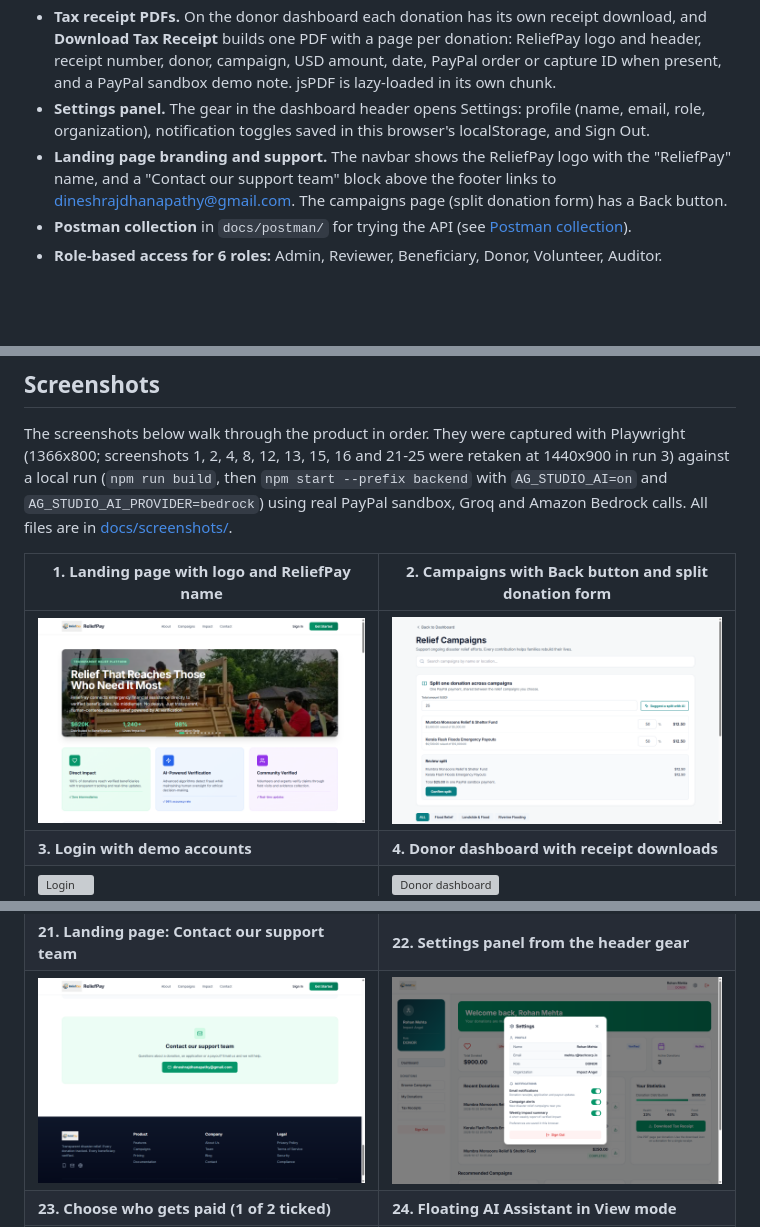
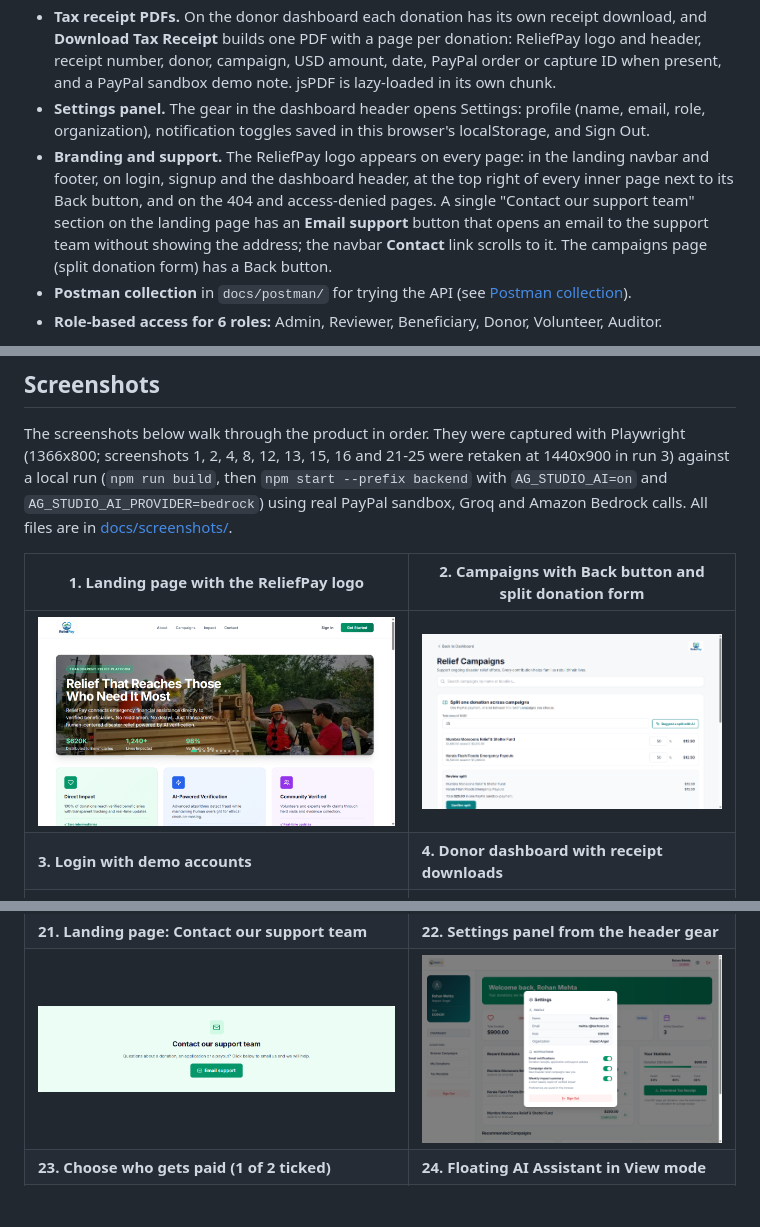
Before and after one commit to MariyamSeemab/reliefpay-agentic-finance, a Markdown page: README.md, 3 parts joined by grey strips. GitHub-like rendering; pictures changed too: docs/screenshots/01-landing.png, docs/screenshots/02-campaigns.png, docs/screenshots/21-landing-contact-support.png; blank space fills up the shorter version; grey boxes are pictures that could not be loaded.

Commit message:
feat(ui): new ReliefPay logo on every page; single support link that hides the email

```diff
--- a/README.md
+++ b/README.md
@@ -15,7 +15,7 @@ ReliefPay is a disaster-relief platform where donors fund campaigns through PayP
 - **AG Studio analytics** at `/admin/analytics`: donation feed, donor leaderboard, campaign progress and payout status, plus a refund panel. An optional AG Studio AI assistant runs through a server proxy on Amazon Bedrock (Nova 2 Lite) or Groq (off by default, see Known limitations). A floating **AI Assistant** button in the bottom-right corner opens the assistant in View mode; Edit mode keeps AG Studio's own layout. When the assistant is off, the button is disabled with a tooltip.
 - **Tax receipt PDFs.** On the donor dashboard each donation has its own receipt download, and **Download Tax Receipt** builds one PDF with a page per donation: ReliefPay logo and header, receipt number, donor, campaign, USD amount, date, PayPal order or capture ID when present, and a PayPal sandbox demo note. jsPDF is lazy-loaded in its own chunk.
 - **Settings panel.** The gear in the dashboard header opens Settings: profile (name, email, role, organization), notification toggles saved in this browser's localStorage, and Sign Out.
-- **Landing page branding and support.** The navbar shows the ReliefPay logo with the "ReliefPay" name, and a "Contact our support team" block above the footer links to dineshrajdhanapathy@gmail.com. The campaigns page (split donation form) has a Back button.
+- **Branding and support.** The ReliefPay logo appears on every page: in the landing navbar and footer, on login, signup and the dashboard header, at the top right of every inner page next to its Back button, and on the 404 and access-denied pages. A single "Contact our support team" section on the landing page has an **Email support** button that opens an email to the support team without showing the address; the navbar **Contact** link scrolls to it. The campaigns page (split donation form) has a Back button.
 - **Postman collection** in `docs/postman/` for trying the API (see [Postman collection](#postman-collection)).
 - **Role-based access for 6 roles:** Admin, Reviewer, Beneficiary, Donor, Volunteer, Auditor.
 
@@ -29,7 +29,7 @@ Playwright runs against the live Render deployment and against a local run (PayP
 
 The screenshots below walk through the product in order. They were captured with Playwright (1366x800; screenshots 1, 2, 4, 8, 12, 13, 15, 16 and 21-25 were retaken at 1440x900 in run 3) against a local run (`npm run build`, then `npm start --prefix backend` with `AG_STUDIO_AI=on` and `AG_STUDIO_AI_PROVIDER=bedrock`) using real PayPal sandbox, Groq and Amazon Bedrock calls. All files are in [docs/screenshots/](docs/screenshots/).
 
-| 1. Landing page with logo and ReliefPay name | 2. Campaigns with Back button and split donation form |
+| 1. Landing page with the ReliefPay logo | 2. Campaigns with Back button and split donation form |
 |---|---|
 | ![Landing page](docs/screenshots/01-landing.png) | ![Campaigns](docs/screenshots/02-campaigns.png) |
 | **3. Login with demo accounts** | **4. Donor dashboard with receipt downloads** |
```
Also changed, not shown: 8 other files.
